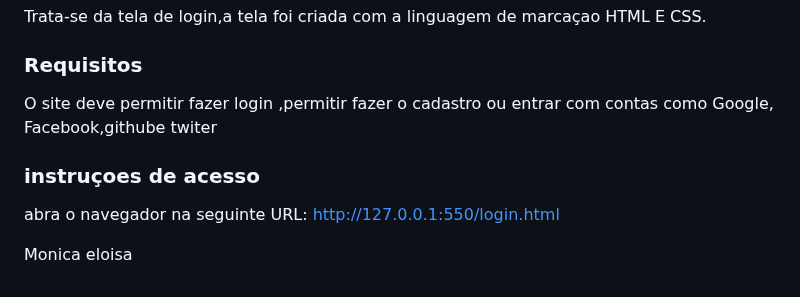
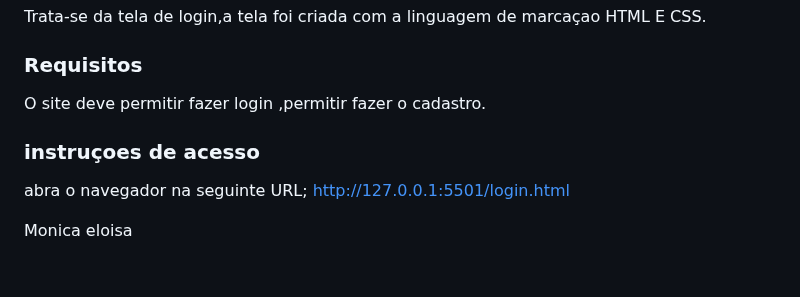
Before and after one commit to ICEI-PUC-Minas-PMV-ADS/pmv-ads-2024-1-e1-proj-web-t8-pmv-ads-2024-1-e1-projinnerpeace, a Markdown page: documentos/06-Programação de Funcionalidades.md, the part around the change. Rendered like a GitHub page.

```diff
--- a/documentos/06-Programação de Funcionalidades.md
+++ b/documentos/06-Programação de Funcionalidades.md
@@ -104,11 +104,11 @@ Trata-se da tela de login,a tela foi criada com a linguagem de marcaçao HTML E
 
 ### Requisitos
 
-O site deve permitir fazer login ,permitir fazer o cadastro ou entrar com contas como Google, Facebook,githube twiter
+O site deve permitir fazer login ,permitir fazer o cadastro.
 
 ### instruçoes de acesso
-abra o navegador na seguinte URL:
-http://127.0.0.1:550/login.html
+abra o navegador na seguinte URL;
+http://127.0.0.1:5501/login.html
 
 <!-- Reaponsavel pelo desenvolvimento -->
 Monica eloisa
```
